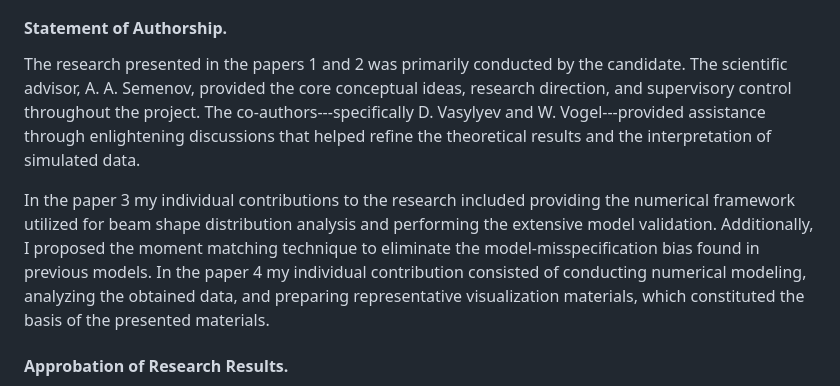
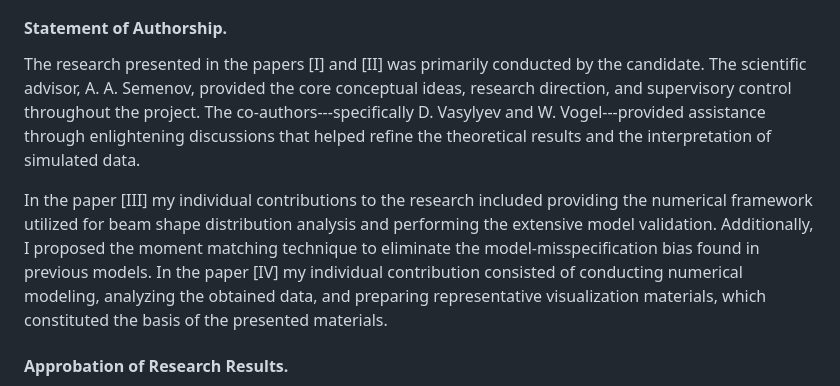
Before and after one commit to KlenM/Manuscript-PhD-thesis, a Markdown page: content/0_1_introduction.md, the part around the change. GitHub-like rendering.

Commit message:
Change number format for my papers

```diff
--- a/content/0_1_introduction.md
+++ b/content/0_1_introduction.md
@@ -121,13 +121,13 @@ Taken together, these results demonstrate the feasibility of correlation aware s
 
 #### Statement of Authorship.
 
-The research presented in the papers 1 and 2 was primarily conducted by the candidate.
+The research presented in the papers [I] and [II] was primarily conducted by the candidate.
 The scientific advisor, A. A. Semenov, provided the core conceptual ideas, research direction, and supervisory control throughout the project.
 The co-authors---specifically D. Vasylyev and W. Vogel---provided assistance through enlightening discussions that helped refine the theoretical results and the interpretation of simulated data.
 
-In the paper 3 my individual contributions to the research included providing the numerical framework utilized for beam shape distribution analysis and performing the extensive model validation.
+In the paper [III] my individual contributions to the research included providing the numerical framework utilized for beam shape distribution analysis and performing the extensive model validation.
 Additionally, I proposed the moment matching technique to eliminate the model-misspecification bias found in previous models.
-In the paper 4 my individual contribution consisted of conducting numerical modeling, analyzing the obtained data, and preparing representative visualization materials, which constituted the basis of the presented materials.
+In the paper [IV] my individual contribution consisted of conducting numerical modeling, analyzing the obtained data, and preparing representative visualization materials, which constituted the basis of the presented materials.
 
 #### Approbation of Research Results.
 
```
Also changed, not shown: content/0_0_abstract.md (+10 -4 lines).
